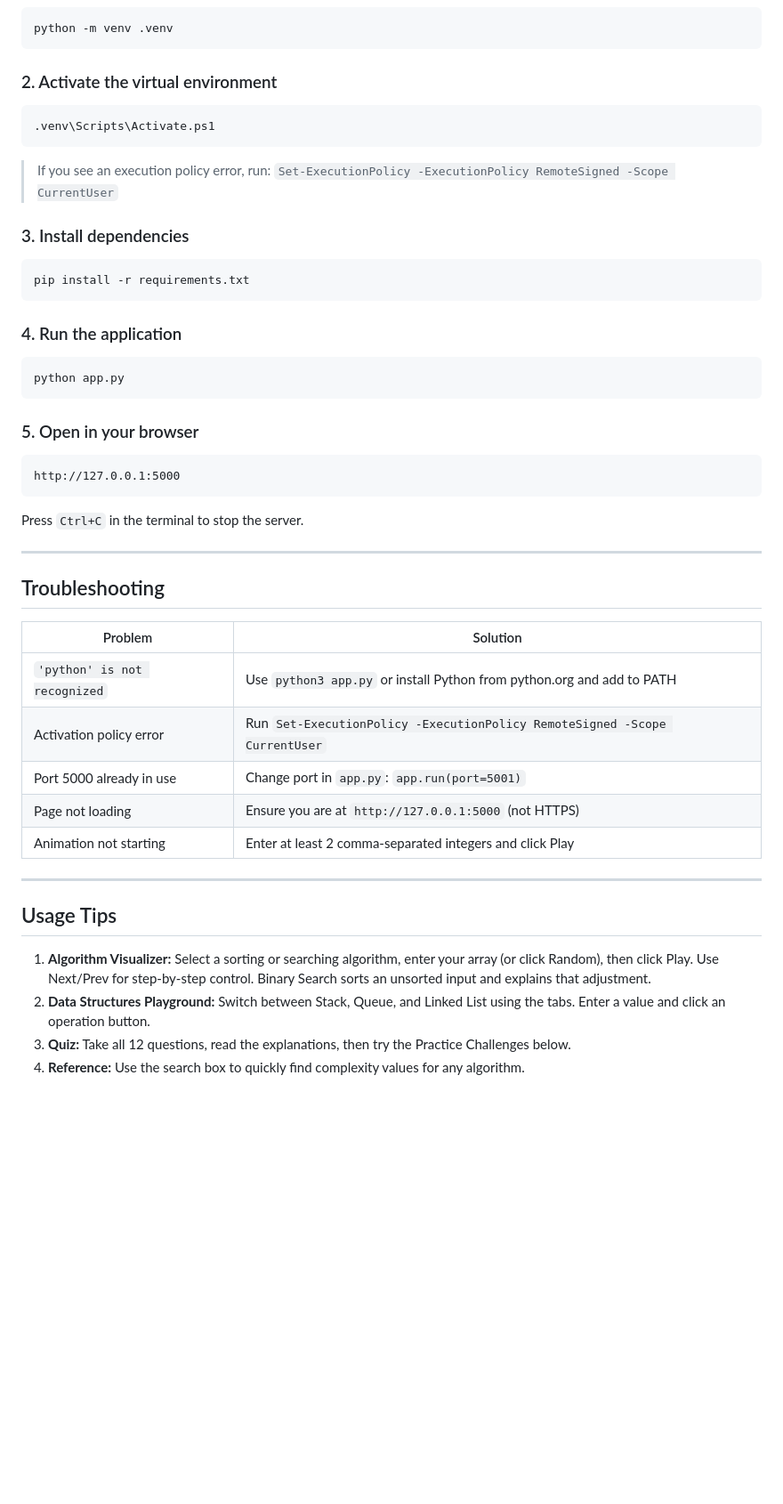
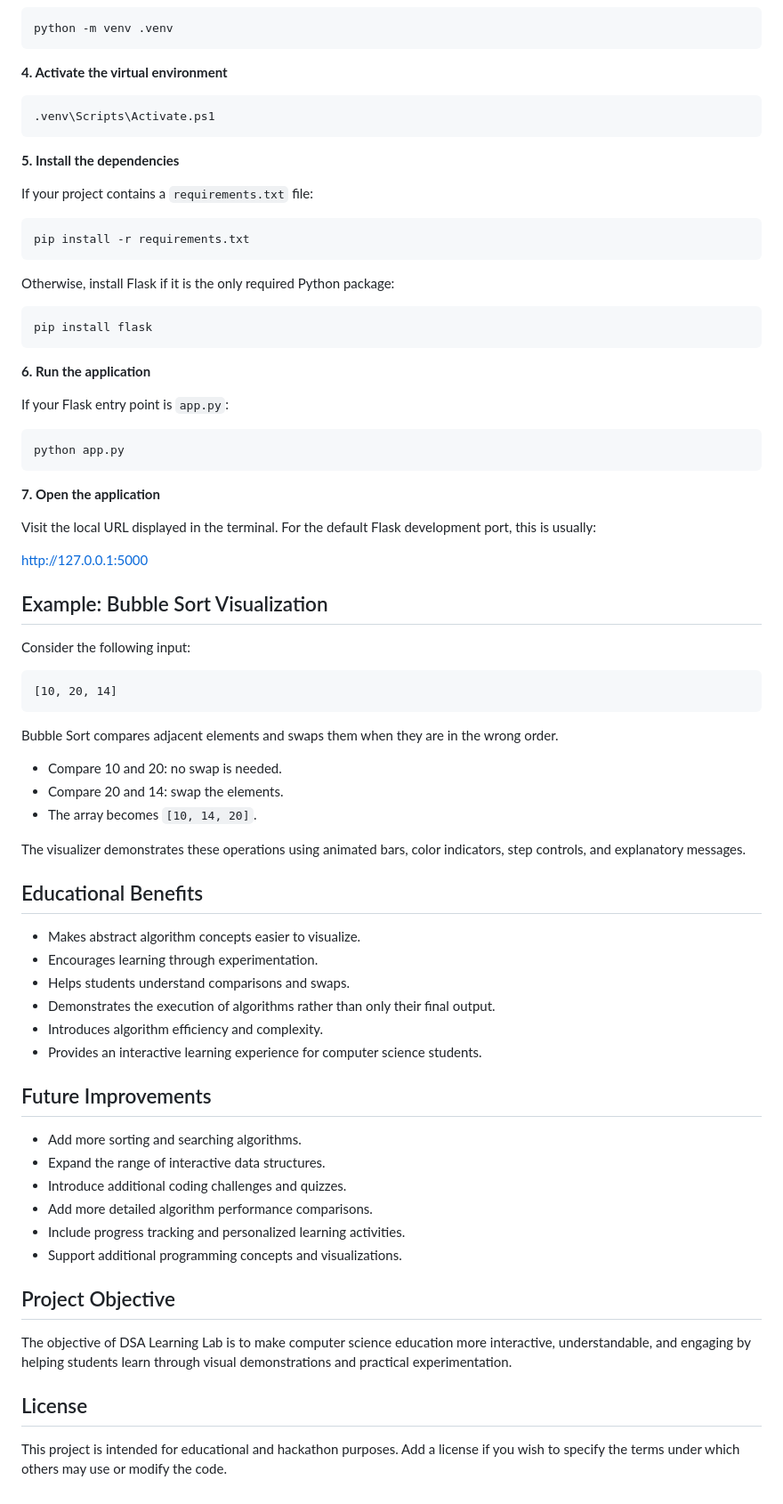
Before and after one commit to mankaran8054/DSA_learning_lab, a Markdown page: README.md, the part around one of its changes. Shown at 89% size. GitHub-like rendering; blank space fills up the shorter version.

Commit message:
Revise README for improved clarity and organization
Updated README to enhance clarity and structure, added sections on features, technology stack, installation instructions, and educational benefits.

````diff
--- a/README.md
+++ b/README.md
@@ -80,48 +80,78 @@ dsa-learning-lab/
 python -m venv .venv
 ```
 
-### 2. Activate the virtual environment
+**4. Activate the virtual environment**
+
 ```powershell
 .venv\Scripts\Activate.ps1
 ```
 
-> If you see an execution policy error, run:
-> `Set-ExecutionPolicy -ExecutionPolicy RemoteSigned -Scope CurrentUser`
+**5. Install the dependencies**
 
-### 3. Install dependencies
-```powershell
+If your project contains a `requirements.txt` file:
+
+```bash
 pip install -r requirements.txt
 ```
 
-### 4. Run the application
-```powershell
+Otherwise, install Flask if it is the only required Python package:
+
+```bash
+pip install flask
+```
+
+**6. Run the application**
+
+If your Flask entry point is `app.py`:
+
+```bash
 python app.py
 ```
 
-### 5. Open in your browser
-```
+**7. Open the application**
+
+Visit the local URL displayed in the terminal. For the default Flask development port, this is usually:
+
 http://127.0.0.1:5000
+
+## Example: Bubble Sort Visualization
+
+Consider the following input:
+
+```text
+[10, 20, 14]
 ```
 
-Press `Ctrl+C` in the terminal to stop the server.
+Bubble Sort compares adjacent elements and swaps them when they are in the wrong order.
 
----
+- Compare 10 and 20: no swap is needed.
+- Compare 20 and 14: swap the elements.
+- The array becomes `[10, 14, 20]`.
 
-## Troubleshooting
+The visualizer demonstrates these operations using animated bars, color indicators, step controls, and explanatory messages.
 
-| Problem | Solution |
-|---------|----------|
-| `'python' is not recognized` | Use `python3 app.py` or install Python from python.org and add to PATH |
-| Activation policy error | Run `Set-ExecutionPolicy -ExecutionPolicy RemoteSigned -Scope CurrentUser` |
-| Port 5000 already in use | Change port in `app.py`: `app.run(port=5001)` |
-| Page not loading | Ensure you are at `http://127.0.0.1:5000` (not HTTPS) |
-| Animation not starting | Enter at least 2 comma-separated integers and click Play |
+## Educational Benefits
 
----
+- Makes abstract algorithm concepts easier to visualize.
+- Encourages learning through experimentation.
+- Helps students understand comparisons and swaps.
+- Demonstrates the execution of algorithms rather than only their final output.
+- Introduces algorithm efficiency and complexity.
+- Provides an interactive learning experience for computer science students.
 
-## Usage Tips
+## Future Improvements
 
-1. **Algorithm Visualizer:** Select a sorting or searching algorithm, enter your array (or click Random), then click Play. Use Next/Prev for step-by-step control. Binary Search sorts an unsorted input and explains that adjustment.
-2. **Data Structures Playground:** Switch between Stack, Queue, and Linked List using the tabs. Enter a value and click an operation button.
-3. **Quiz:** Take all 12 questions, read the explanations, then try the Practice Challenges below.
-4. **Reference:** Use the search box to quickly find complexity values for any algorithm.
+- Add more sorting and searching algorithms.
+- Expand the range of interactive data structures.
+- Introduce additional coding challenges and quizzes.
+- Add more detailed algorithm performance comparisons.
+- Include progress tracking and personalized learning activities.
+- Support additional programming concepts and visualizations.
+
+## Project Objective
+
+The objective of DSA Learning Lab is to make computer science education more interactive, understandable, and engaging by helping students learn through visual demonstrations and practical experimentation.
+
+## License
+
+This project is intended for educational and hackathon purposes. Add a license if you wish to specify the terms under which others may use or modify the code.
````
Also changed, not shown: other parts of README.md (+63 -63 lines).
